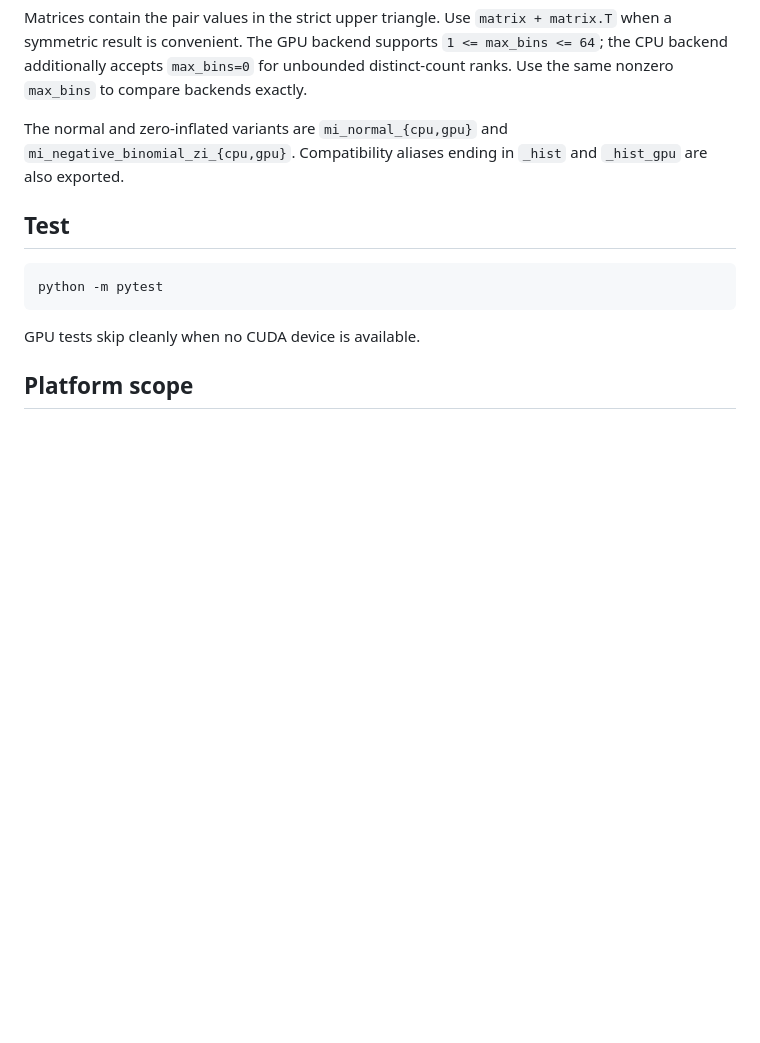
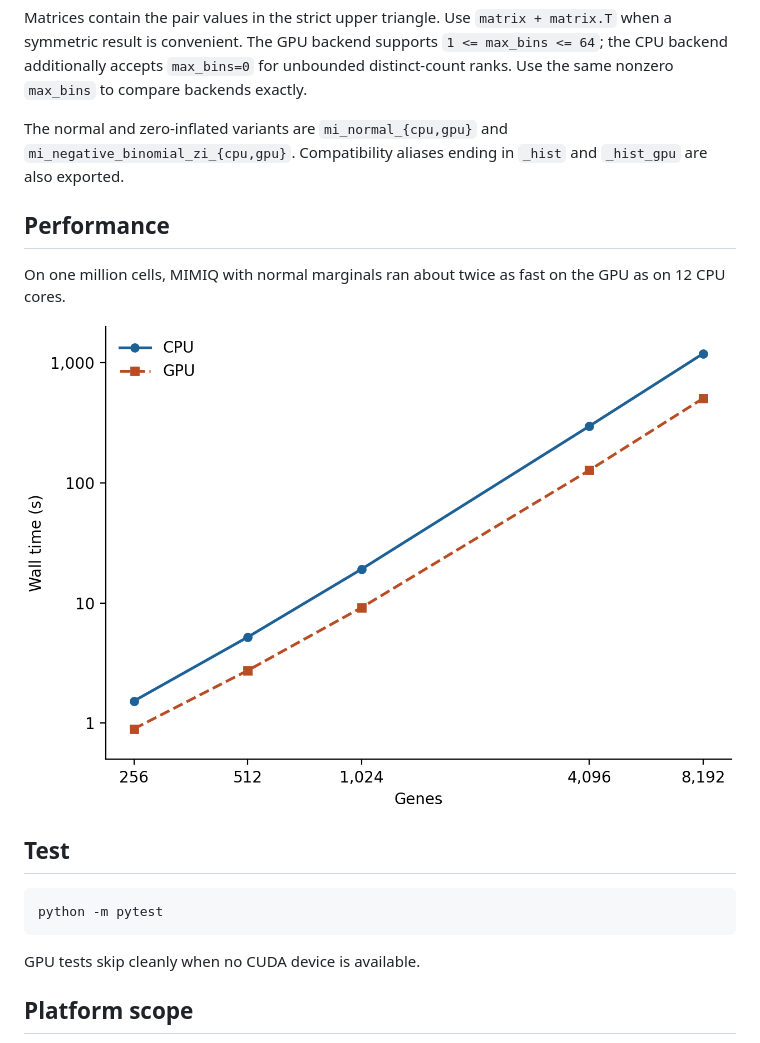
Before and after one commit to dpohanlon/mimiq-cuda, a Markdown page: README.md, the part around the change. Drawn GitHub-style; pictures changed too: assets/runtime_by_genes_1m_cells_normal.png (added); blank space fills up the shorter version.

Commit message:
Update benchmarks

````diff
--- a/README.md
+++ b/README.md
@@ -80,6 +80,12 @@ The normal and zero-inflated variants are
 `mi_normal_{cpu,gpu}` and `mi_negative_binomial_zi_{cpu,gpu}`. Compatibility
 aliases ending in `_hist` and `_hist_gpu` are also exported.
 
+## Performance
+
+On one million cells, MIMIQ with normal marginals ran about twice as fast on the GPU as on 12 CPU cores.
+
+![MIMIQ normal wall time versus gene count on CPU and GPU](assets/runtime_by_genes_1m_cells_normal.png)
+
 ## Test
 
 ```bash
````
